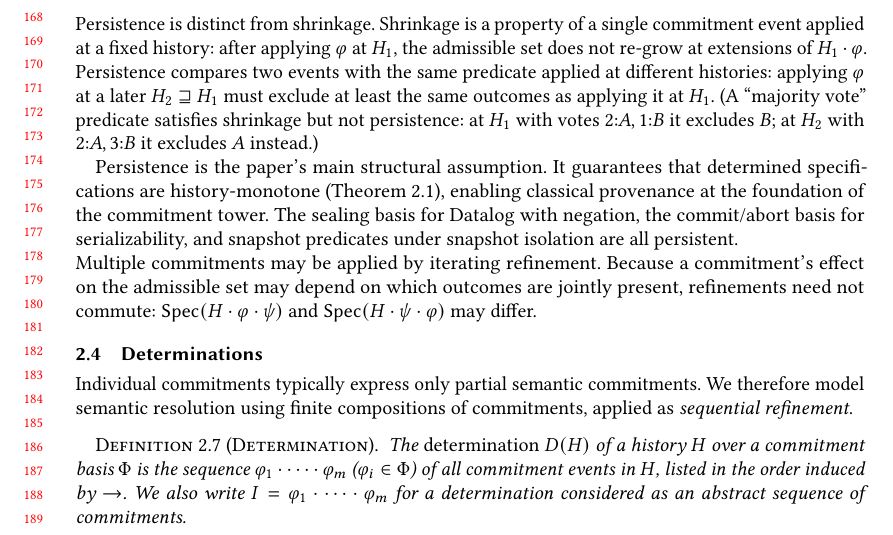
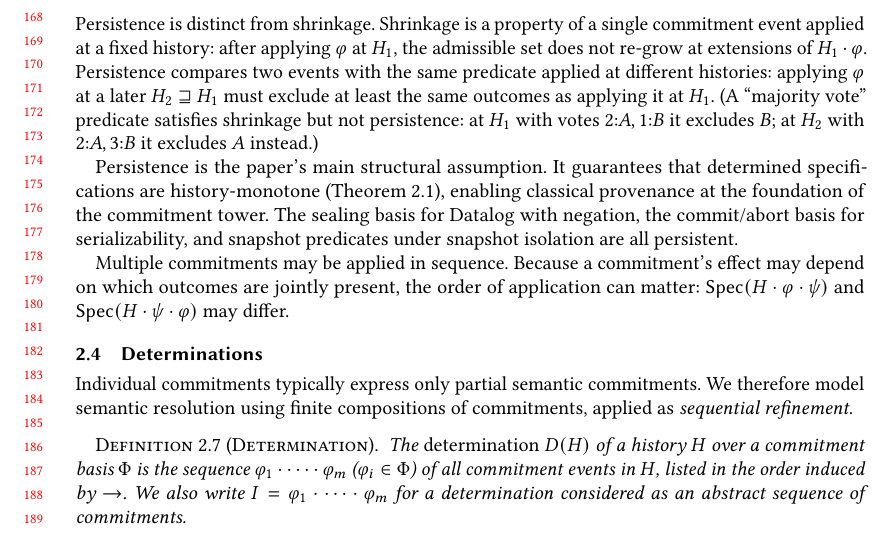
Before and after one commit to jhellerstein/provenance, a LaTeX paper (main.tex): part of page 4 of 29, cut so that both start at the same text. Compiled offline with pdfLaTeX.

Commit message:
Remove 'refinement' terminology; just say commitments applied in sequence may not commute

```diff
--- a/main.tex
+++ b/main.tex
@@ -384,10 +384,9 @@ The sealing basis for Datalog with negation, the commit/abort basis for
 serializability, and snapshot predicates under snapshot isolation are all
 persistent.
 
-\noindent
-Multiple commitments may be applied by iterating refinement.
-Because a commitment's effect on the admissible set may depend on which
-outcomes are jointly present, refinements need not commute:
+Multiple commitments may be applied in sequence.
+Because a commitment's effect may depend on which outcomes are jointly
+present, the order of application can matter:
 $\Spec(H \cdot \varphi \cdot \psi)$ and
 $\Spec(H \cdot \psi \cdot \varphi)$ may differ.
 
```
